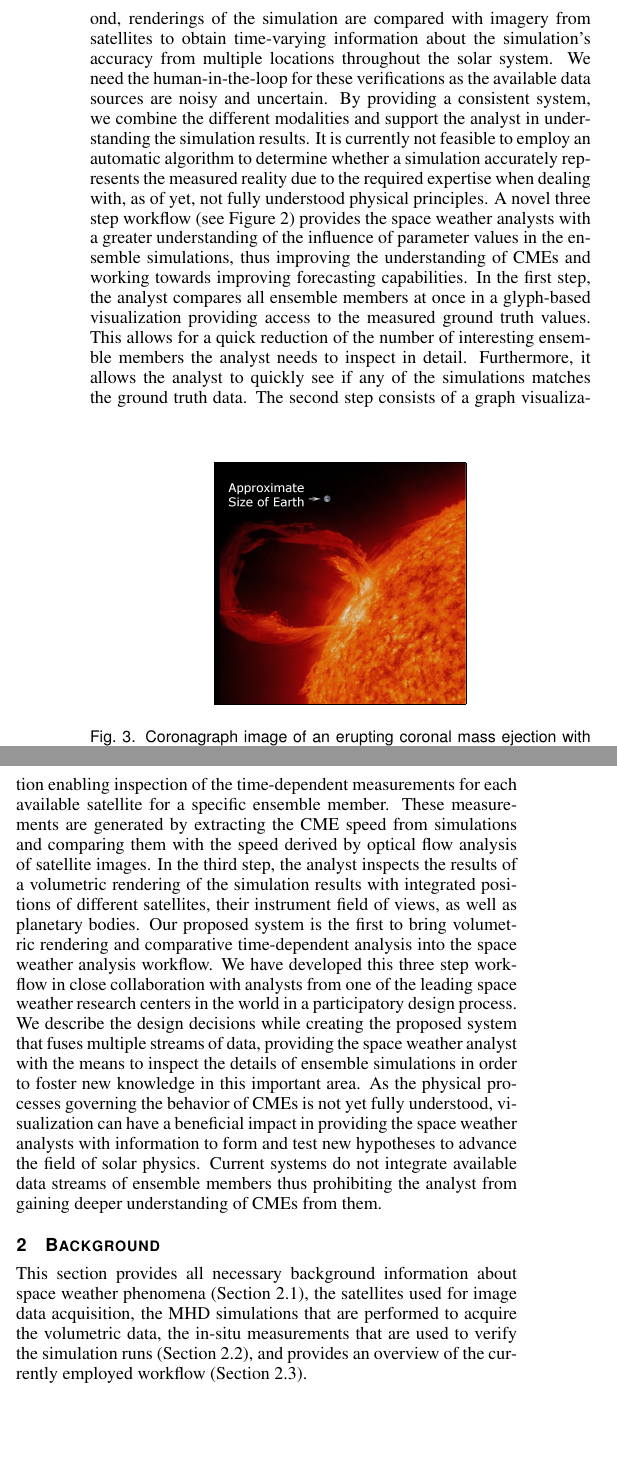
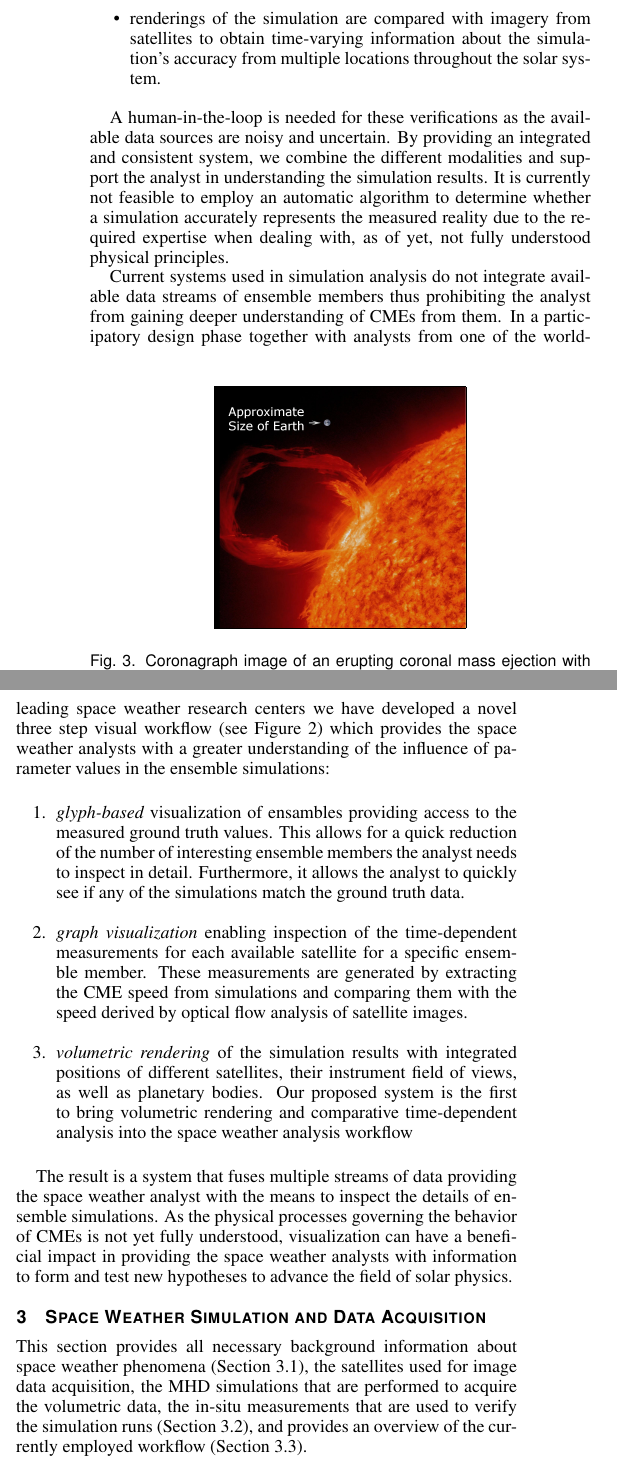
Before and after one commit to alexanderbock/paper-vis15-corona, a LaTeX document (vis15-corona.tex): two parts of the columns of page 2 of 10 before the commit and two parts of the columns of page 2 of 11 after it, joined at a grey line, cut so that both start at the same text, the shorter picture padded with empty space. Compiled offline with pdfLaTeX.

Commit message:
vis15-corona: AY edits

```diff
--- a/vis15-corona.tex
+++ b/vis15-corona.tex
@@ -179,4 +179,3 @@ Current CME predictions created by space weather agencies world-wide are based o
 \label{fig:cme}
 \end{figure}
 
-To alleviate the impact of measurement inaccuracies, simulation ensembles are generated by varying the CME input parameters and performing simulations for each combination. Our visualization system uses a multi-view setup to provide space weather analysts with the tools to verify ensemble runs in two ways. First, ground-truth measurements of the arrival time, speed, and geoeffectivity are measured and compared against the values predicted by each simulation. Second, renderings of the simulation are compared with imagery from satellites to obtain time-varying information about the simulation's accuracy from multiple locations throughout the solar system. We need the human-in-the-loop for these verifications as the available data sources are noisy and uncertain. By providing a consistent system, we combine the different modalities and support the analyst in understanding the simulation results. It is currently not feasible to employ an automatic algorithm to determine whether a simulation accurately represents the measured reality due to the required expertise when dealing with, as of yet, not fully understood physical principles. A novel three step workflow (see Figure~\ref{fig:workflow}) provides the space weather analysts with a greater understanding of the influence of parameter values in the ensemble simulations, thus improving the understanding of CMEs and working towards improving forecasting capabilities. In the first step, the analyst compares all ensemble members at once in a glyph-based visualization providing access to the measured ground truth values. This allows for a quick reduction of the number of interesting ensemble members the analyst needs to inspect in detail. Furthermore, it allows the analyst to quickly see if any of the simulations matches the ground truth data. The second step consists of a graph visualization enabling inspection of the time-dependent measurements for each available satellite for a specific ensemble member. These measurements are generated by extracting the CME speed from simulations and comparing them with the speed derived by optical flow analysis of satellite images. In the third step, the analyst inspects the results of a volumetric rendering of the simulation results with integrated positions of different satellites, their instrument field of views, as well as planetary bodies. Our proposed system is the first to bring volumetric rendering and comparative time-dependent analysis into the space weather analysis workflow. We have developed this three step workflow in close collaboration with analysts from one of the leading space weather research centers in the world in a participatory design process. We describe the design decisions while creating the proposed system that fuses multiple streams of data, providing the space weather analyst with the means to inspect the details of ensemble simulations in order to foster new knowledge in this important area. As the physical processes governing the behavior of CMEs is not yet fully understood, visualization can have a beneficial impact in providing the space weather analysts with information to form and test new hypotheses to advance the field of solar physics. Current systems do not integrate available data streams of ensemble members thus prohibiting the analyst from gaining deeper understanding of CMEs from them.
@@ -184,9 +186,30 @@ To alleviate the impact of measurement inaccuracies, simulation ensembles are ge
 
-\section{Background}
+\item{ground-truth measurements of the arrival time, speed, and geoeffectivity are measured and compared against the values predicted by each simulation.}
 
+\item{renderings of the simulation are compared with imagery from satellites to obtain time-varying information about the simulation's accuracy from multiple locations throughout the solar system.}
+
+\end{itemize}
+
+A human-in-the-loop is needed for these verifications as the available data sources are noisy and uncertain. By providing an integrated and consistent system, we combine the different modalities and support the analyst in understanding the simulation results. It is currently not feasible to employ an automatic algorithm to determine whether a simulation accurately represents the measured reality due to the required expertise when dealing with, as of yet, not fully understood physical principles.
+
+Current systems used in simulation analysis do not integrate available data streams of ensemble members thus prohibiting the analyst from gaining deeper understanding of CMEs from them. In a participatory design phase together with analysts from one of the world-leading space weather research centers we have developed a novel three step visual workflow (see Figure~\ref{fig:workflow}) which provides the space weather analysts with a greater understanding of the influence of parameter values in the ensemble simulations:
+
+\begin{enumerate}
+
+\item{\emph{glyph-based} visualization of ensambles providing access to the measured ground truth values. This allows for a quick reduction of the number of interesting ensemble members the analyst needs to inspect in detail. Furthermore, it allows the analyst to quickly see if any of the simulations match the ground truth data.}
+
+\item{\emph{graph visualization} enabling inspection of the time-dependent measurements for each available satellite for a specific ensemble member. These measurements are generated by extracting the CME speed from simulations and comparing them with the speed derived by optical flow analysis of satellite images.}
+
+\item{\emph{volumetric rendering} of the simulation results with integrated positions of different satellites, their instrument field of views, as well as planetary bodies. Our proposed system is the first to bring volumetric rendering and comparative time-dependent analysis into the space weather analysis workflow}
+
+\end{enumerate}
+
+The result is a system that fuses multiple streams of data providing the space weather analyst with the means to inspect the details of ensemble simulations. As the physical processes governing the behavior of CMEs is not yet fully understood, visualization can have a beneficial impact in providing the space weather analysts with information to form and test new hypotheses to advance the field of solar physics.
+
+\section{Space Weather Simulation and Data Acquisition}
 This section provides all necessary background information about space weather phenomena (Section~\ref{sec:spaceweather}), the satellites used for image data acquisition, the MHD simulations that are performed to acquire the volumetric data, the in-situ measurements that are used to verify the simulation runs (Section~\ref{sec:data}), and provides an overview of the currently employed workflow (Section~\ref{sec:currentworkflow}).
 
-\subsection{Space Weather} \label{sec:spaceweather}
+\subsection{Coronal Mass Ejections} \label{sec:spaceweather}
 \begin{figure*}
 \newcommand{\abAllCoronagraphImageHeight}{0.475\columnwidth}
 \centering
```
Also changed, not shown: vis15-corona.tex (13 more changed lines).
